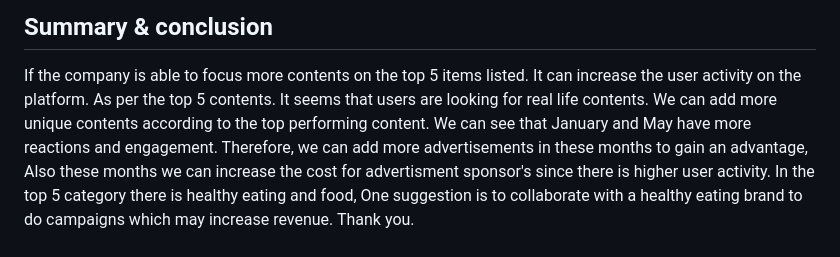
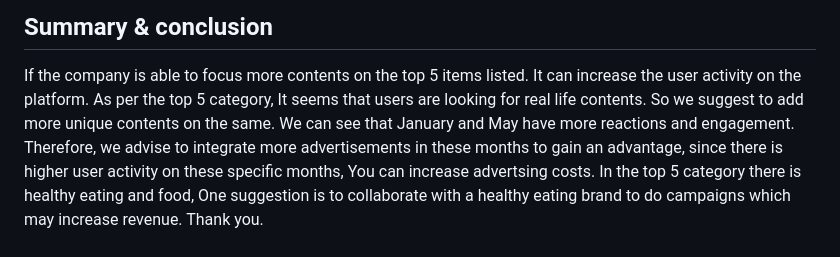
Before and after one commit to rejeeshravindran/Rejeesh_Portfolio, a Markdown page: README.md, the part around one of its changes. Rendered like a GitHub page.

```diff
--- a/README.md
+++ b/README.md
@@ -17,8 +17,9 @@ The major category in the top 5 is food.
 ## Summary & conclusion
 
 If the company is able to focus more contents on the top 5 items listed. It can increase the user activity on the platform.
-As per the top 5 contents. It seems that users are looking for real life contents. We can add more unique contents according to the top performing content.
-We can see that January and May have more reactions and engagement. Therefore, we can add more advertisements in these months to gain an advantage, Also these months we can increase the cost for advertisment sponsor's since there is higher user activity.
+As per the top 5 category, It seems that users are looking for real life contents. So we suggest to add more unique contents on the same.
+We can see that January and May have more reactions and engagement. Therefore, we advise to integrate more advertisements in these months to gain an advantage,
+since there is higher user activity on these specific months, You can increase advertsing costs.
 In the top 5 category there is healthy eating and food, One suggestion is to collaborate with a healthy eating brand to
 do campaigns which may increase revenue. Thank you.
 
```
Also changed, not shown: other parts of README.md (+1 -1 lines).
